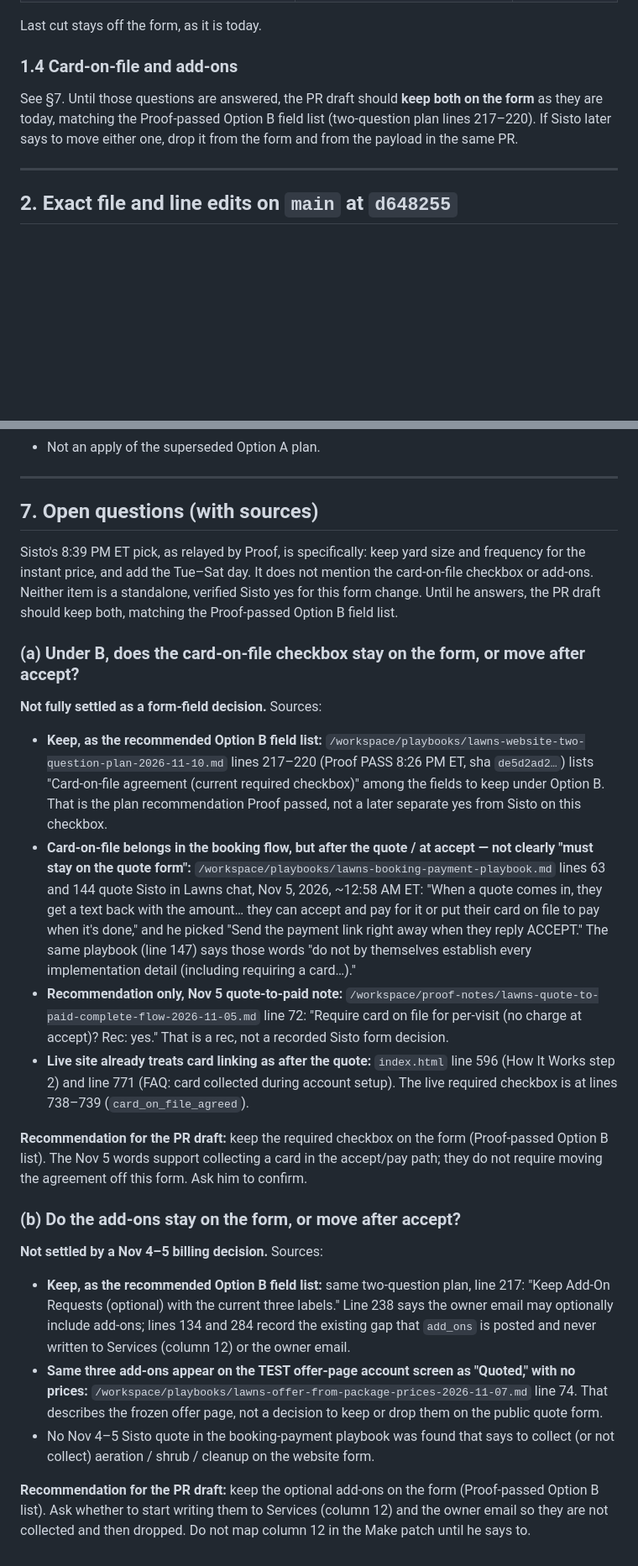
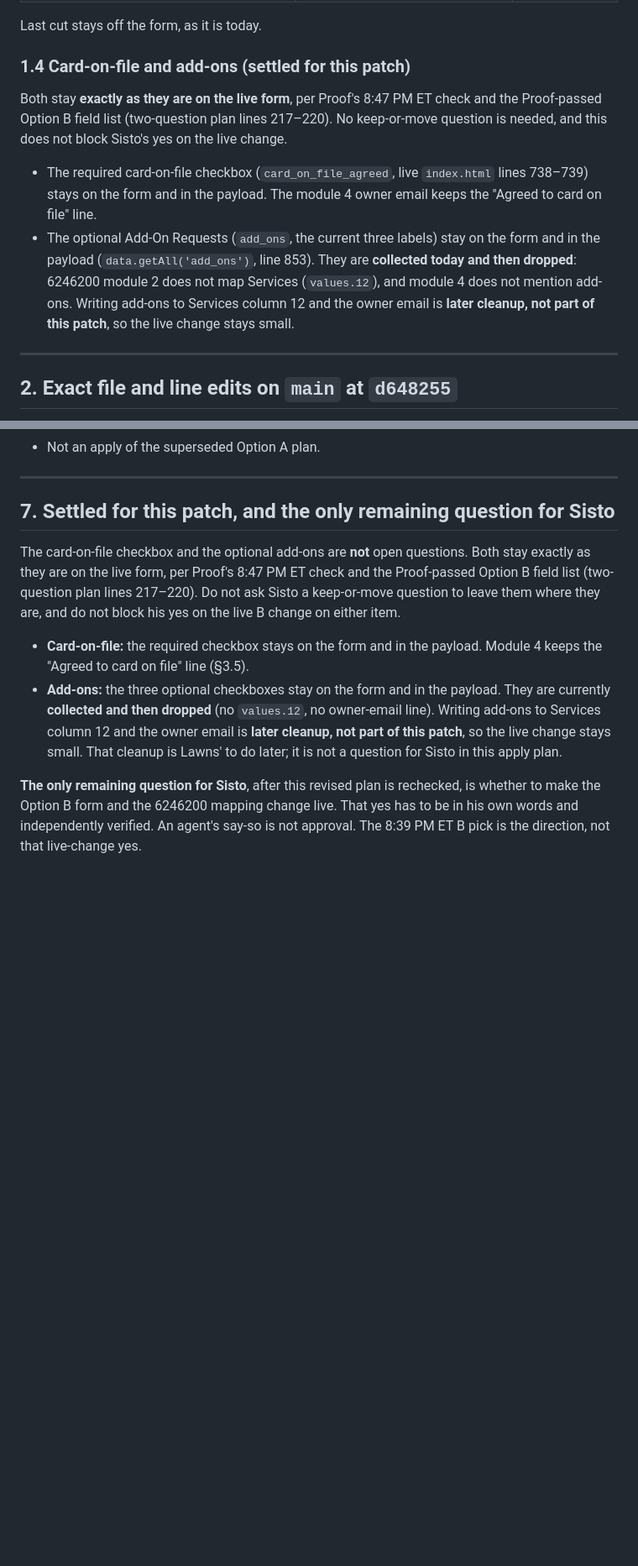
Before and after one commit to sistocervantes76-png/Lawnsbytimmy_website, a Markdown page: docs/playbooks/lawns-website-option-b-apply-plan-2026-11-10.md, 2 parts joined by grey strips. Shown at 84% size. Drawn GitHub-style; blank space fills up the shorter version.

```diff
--- a/docs/playbooks/lawns-website-option-b-apply-plan-2026-11-10.md
+++ b/docs/playbooks/lawns-website-option-b-apply-plan-2026-11-10.md
@@ -70,9 +70,12 @@ Do not leave hidden inputs. Do not post `pets_secured: false` or `gate_width_inc
 
 Last cut stays off the form, as it is today.
 
-### 1.4 Card-on-file and add-ons
+### 1.4 Card-on-file and add-ons (settled for this patch)
 
-See §7. Until those questions are answered, the PR draft should **keep both on the form** as they are today, matching the Proof-passed Option B field list (two-question plan lines 217–220). If Sisto later says to move either one, drop it from the form and from the payload in the same PR.
+Both stay **exactly as they are on the live form**, per Proof's 8:47 PM ET check and the Proof-passed Option B field list (two-question plan lines 217–220). No keep-or-move question is needed, and this does not block Sisto's yes on the live change.
+
+- The required card-on-file checkbox (`card_on_file_agreed`, live `index.html` lines 738–739) stays on the form and in the payload. The module 4 owner email keeps the "Agreed to card on file" line.
+- The optional Add-On Requests (`add_ons`, the current three labels) stay on the form and in the payload (`data.getAll('add_ons')`, line 853). They are **collected today and then dropped**: 6246200 module 2 does not map Services (`values.12`), and module 4 does not mention add-ons. Writing add-ons to Services column 12 and the owner email is **later cleanup, not part of this patch**, so the live change stays small.
 
 ---
 
@@ -254,27 +293,11 @@ Until the after-ACCEPT step is live, new website leads will not have gate and pe
 
 ---
 
-## 7. Open questions (with sources)
+## 7. Settled for this patch, and the only remaining question for Sisto
 
-Sisto's 8:39 PM ET pick, as relayed by Proof, is specifically: keep yard size and frequency for the instant price, and add the Tue–Sat day. It does not mention the card-on-file checkbox or add-ons. Neither item is a standalone, verified Sisto yes for this form change. Until he answers, the PR draft should keep both, matching the Proof-passed Option B field list.
+The card-on-file checkbox and the optional add-ons are **not** open questions. Both stay exactly as they are on the live form, per Proof's 8:47 PM ET check and the Proof-passed Option B field list (two-question plan lines 217–220). Do not ask Sisto a keep-or-move question to leave them where they are, and do not block his yes on the live B change on either item.
 
-### (a) Under B, does the card-on-file checkbox stay on the form, or move after accept?
+- **Card-on-file:** the required checkbox stays on the form and in the payload. Module 4 keeps the "Agreed to card on file" line (§3.5).
+- **Add-ons:** the three optional checkboxes stay on the form and in the payload. They are currently **collected and then dropped** (no `values.12`, no owner-email line). Writing add-ons to Services column 12 and the owner email is **later cleanup, not part of this patch**, so the live change stays small. That cleanup is Lawns' to do later; it is not a question for Sisto in this apply plan.
 
-**Not fully settled as a form-field decision.** Sources:
-
-- **Keep, as the recommended Option B field list:** `/workspace/playbooks/lawns-website-two-question-plan-2026-11-10.md` lines 217–220 (Proof PASS 8:26 PM ET, sha `de5d2ad2…`) lists "Card-on-file agreement (current required checkbox)" among the fields to keep under Option B. That is the plan recommendation Proof passed, not a later separate yes from Sisto on this checkbox.
-- **Card-on-file belongs in the booking flow, but after the quote / at accept — not clearly "must stay on the quote form":** `/workspace/playbooks/lawns-booking-payment-playbook.md` lines 63 and 144 quote Sisto in Lawns chat, Nov 5, 2026, ~12:58 AM ET: "When a quote comes in, they get a text back with the amount… they can accept and pay for it or put their card on file to pay when it's done," and he picked "Send the payment link right away when they reply ACCEPT." The same playbook (line 147) says those words "do not by themselves establish every implementation detail (including requiring a card…)."
-- **Recommendation only, Nov 5 quote-to-paid note:** `/workspace/proof-notes/lawns-quote-to-paid-complete-flow-2026-11-05.md` line 72: "Require card on file for per-visit (no charge at accept)? Rec: yes." That is a rec, not a recorded Sisto form decision.
-- **Live site already treats card linking as after the quote:** `index.html` line 596 (How It Works step 2) and line 771 (FAQ: card collected during account setup). The live required checkbox is at lines 738–739 (`card_on_file_agreed`).
-
-**Recommendation for the PR draft:** keep the required checkbox on the form (Proof-passed Option B list). The Nov 5 words support collecting a card in the accept/pay path; they do not require moving the agreement off this form. Ask him to confirm.
-
-### (b) Do the add-ons stay on the form, or move after accept?
-
-**Not settled by a Nov 4–5 billing decision.** Sources:
-
-- **Keep, as the recommended Option B field list:** same two-question plan, line 217: "Keep Add-On Requests (optional) with the current three labels." Line 238 says the owner email may optionally include add-ons; lines 134 and 284 record the existing gap that `add_ons` is posted and never written to Services (column 12) or the owner email.
-- **Same three add-ons appear on the TEST offer-page account screen as "Quoted," with no prices:** `/workspace/playbooks/lawns-offer-from-package-prices-2026-11-07.md` line 74. That describes the frozen offer page, not a decision to keep or drop them on the public quote form.
-- No Nov 4–5 Sisto quote in the booking-payment playbook was found that says to collect (or not collect) aeration / shrub / cleanup on the website form.
-
-**Recommendation for the PR draft:** keep the optional add-ons on the form (Proof-passed Option B list). Ask whether to start writing them to Services (column 12) and the owner email so they are not collected and then dropped. Do not map column 12 in the Make patch until he says to.
+**The only remaining question for Sisto**, after this revised plan is rechecked, is whether to make the Option B form and the 6246200 mapping change live. That yes has to be in his own words and independently verified. An agent's say-so is not approval. The 8:39 PM ET B pick is the direction, not that live-change yes.
```
Also changed, not shown: other parts of docs/playbooks/lawns-website-option-b-apply-plan-2026-11-10.md (+55 -19 lines).
